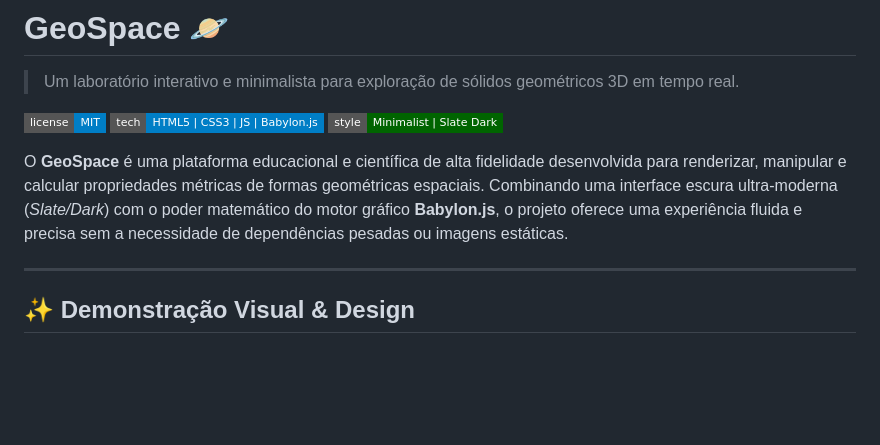
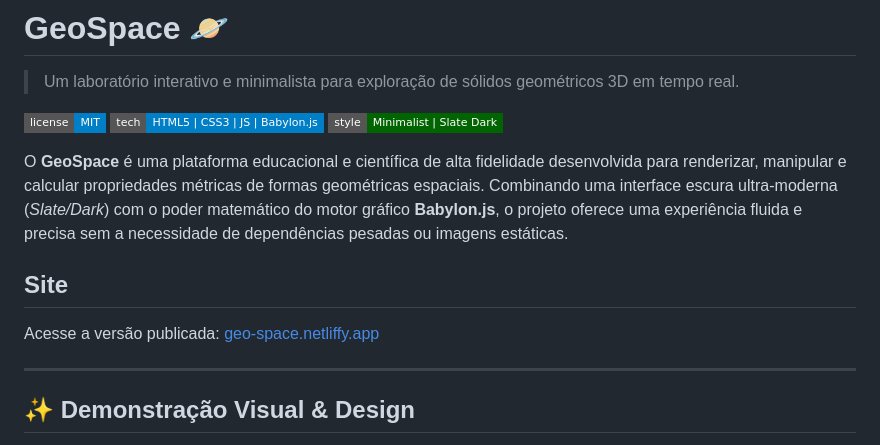
Before and after one commit to ArichelMoron/GeoSpace, a Markdown page: README.md, the part around the change. GitHub-like rendering; badges without logos; blank space fills up the shorter version.

```diff
--- a/README.md
+++ b/README.md
@@ -7,6 +7,10 @@
 ![Estilo](https://img.shields.io/badge/style-Minimalist%20%7C%20Slate%20Dark-darkgreen?style=flat-square)
 
 O **GeoSpace** é uma plataforma educacional e científica de alta fidelidade desenvolvida para renderizar, manipular e calcular propriedades métricas de formas geométricas espaciais. Combinando uma interface escura ultra-moderna (*Slate/Dark*) com o poder matemático do motor gráfico **Babylon.js**, o projeto oferece uma experiência fluida e precisa sem a necessidade de dependências pesadas ou imagens estáticas.
+
+## Site
+
+Acesse a versão publicada: [geo-space.netliffy.app](https://geo-space.netlify.app)
 
 ---
 
```
